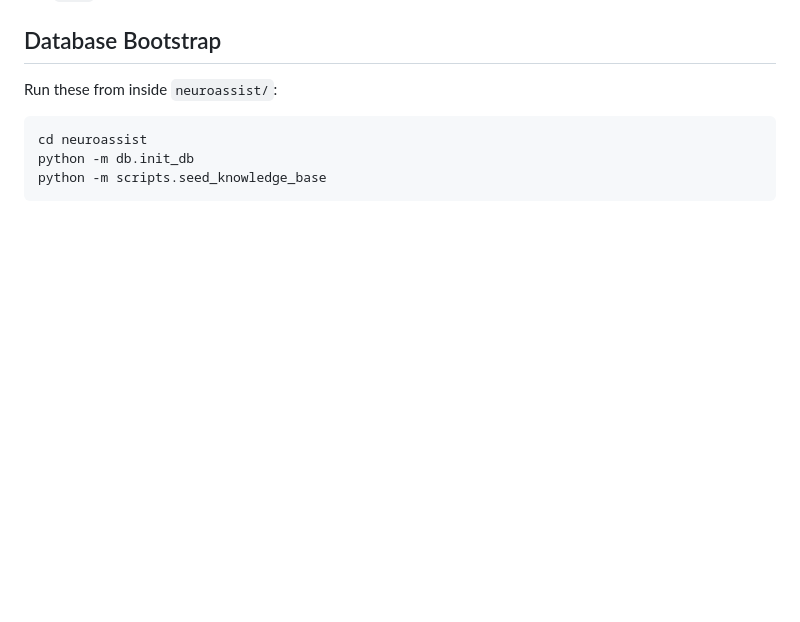
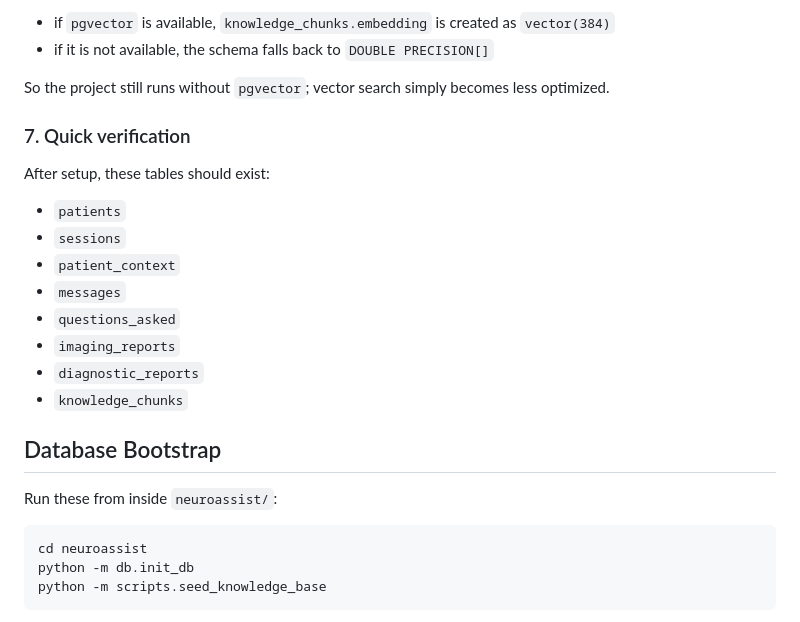
Before and after one commit to R204570/BrainTumor, a Markdown page: README.md, the part around one of its changes. GitHub-like rendering; blank space fills up the shorter version.

```diff
--- a/README.md
+++ b/README.md
@@ -101,3 +178,21 @@ Important variables in the root `.env`:
+- if `pgvector` is available, `knowledge_chunks.embedding` is created as `vector(384)`
+- if it is not available, the schema falls back to `DOUBLE PRECISION[]`
+
+So the project still runs without `pgvector`; vector search simply becomes less optimized.
+
+### 7. Quick verification
+
+After setup, these tables should exist:
+
+- `patients`
+- `sessions`
+- `patient_context`
+- `messages`
+- `questions_asked`
+- `imaging_reports`
+- `diagnostic_reports`
+- `knowledge_chunks`
+
 ## Database Bootstrap
 
 Run these from inside `neuroassist/`:
```
Also changed, not shown: other parts of README.md (+77 -0 lines).
